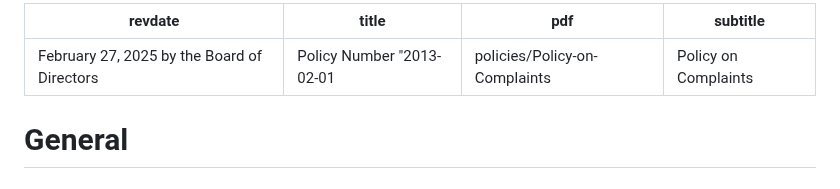
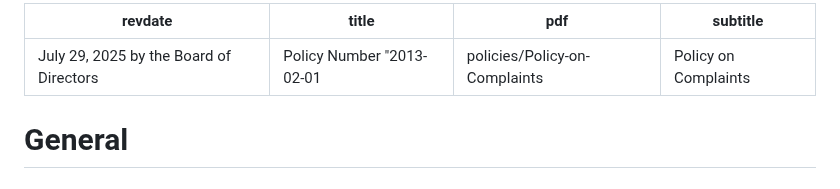
Before and after one commit to skule/bylaws, a Markdown page: policies/policy-on-complaints.md, the part around the change. Drawn GitHub-style.

```diff
--- a/policies/policy-on-complaints.md
+++ b/policies/policy-on-complaints.md
@@ -1,5 +1,5 @@
 ---
-revdate: February 27, 2025 by the Board of Directors
+revdate: July 29, 2025 by the Board of Directors
 title: Policy Number "2013-02-01"
 pdf: policies/Policy-on-Complaints
 subtitle: Policy on Complaints
```
Also changed, not shown: bylaw-1.md (+1 -1 lines).
